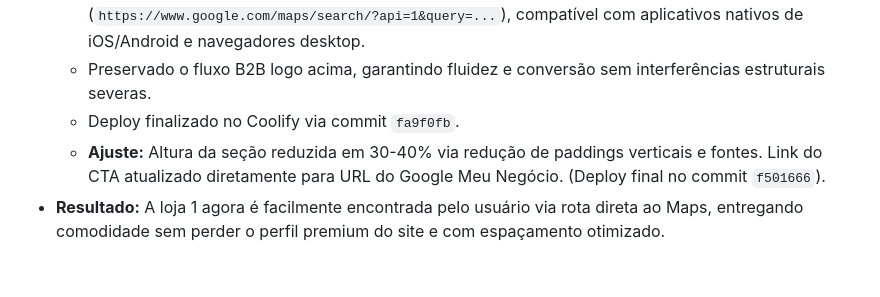
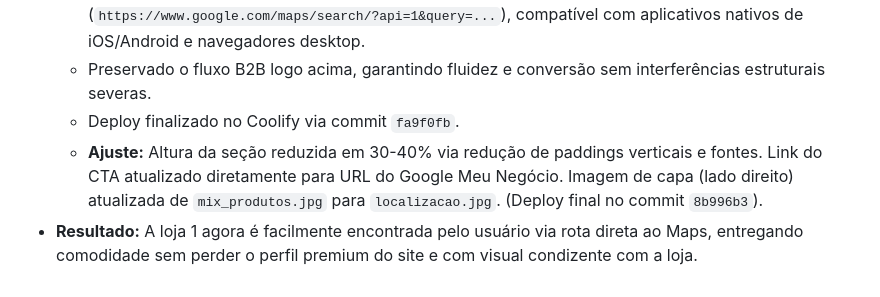
Before and after one commit to atlasgestaops/kizar_website, a Markdown page: progress.md, the part around the change. GitHub-like rendering.

Commit message:
docs: registra troca da imagem de capa para localizacao.jpg

```diff
--- a/progress.md
+++ b/progress.md
@@ -147,5 +147,5 @@ Este arquivo registra o log de construção de cada seção, decisões tomadas,
   - Inserção de um CTA destacado "ABRIR NO GOOGLE MAPS" que aciona a Universal Link oficial (`https://www.google.com/maps/search/?api=1&query=...`), compatível com aplicativos nativos de iOS/Android e navegadores desktop.
   - Preservado o fluxo B2B logo acima, garantindo fluidez e conversão sem interferências estruturais severas.
   - Deploy finalizado no Coolify via commit `fa9f0fb`.
-  - **Ajuste:** Altura da seção reduzida em 30-40% via redução de paddings verticais e fontes. Link do CTA atualizado diretamente para URL do Google Meu Negócio. (Deploy final no commit `f501666`).
-- **Resultado:** A loja 1 agora é facilmente encontrada pelo usuário via rota direta ao Maps, entregando comodidade sem perder o perfil premium do site e com espaçamento otimizado.
+  - **Ajuste:** Altura da seção reduzida em 30-40% via redução de paddings verticais e fontes. Link do CTA atualizado diretamente para URL do Google Meu Negócio. Imagem de capa (lado direito) atualizada de `mix_produtos.jpg` para `localizacao.jpg`. (Deploy final no commit `8b996b3`).
+- **Resultado:** A loja 1 agora é facilmente encontrada pelo usuário via rota direta ao Maps, entregando comodidade sem perder o perfil premium do site e com visual condizente com a loja.
```
